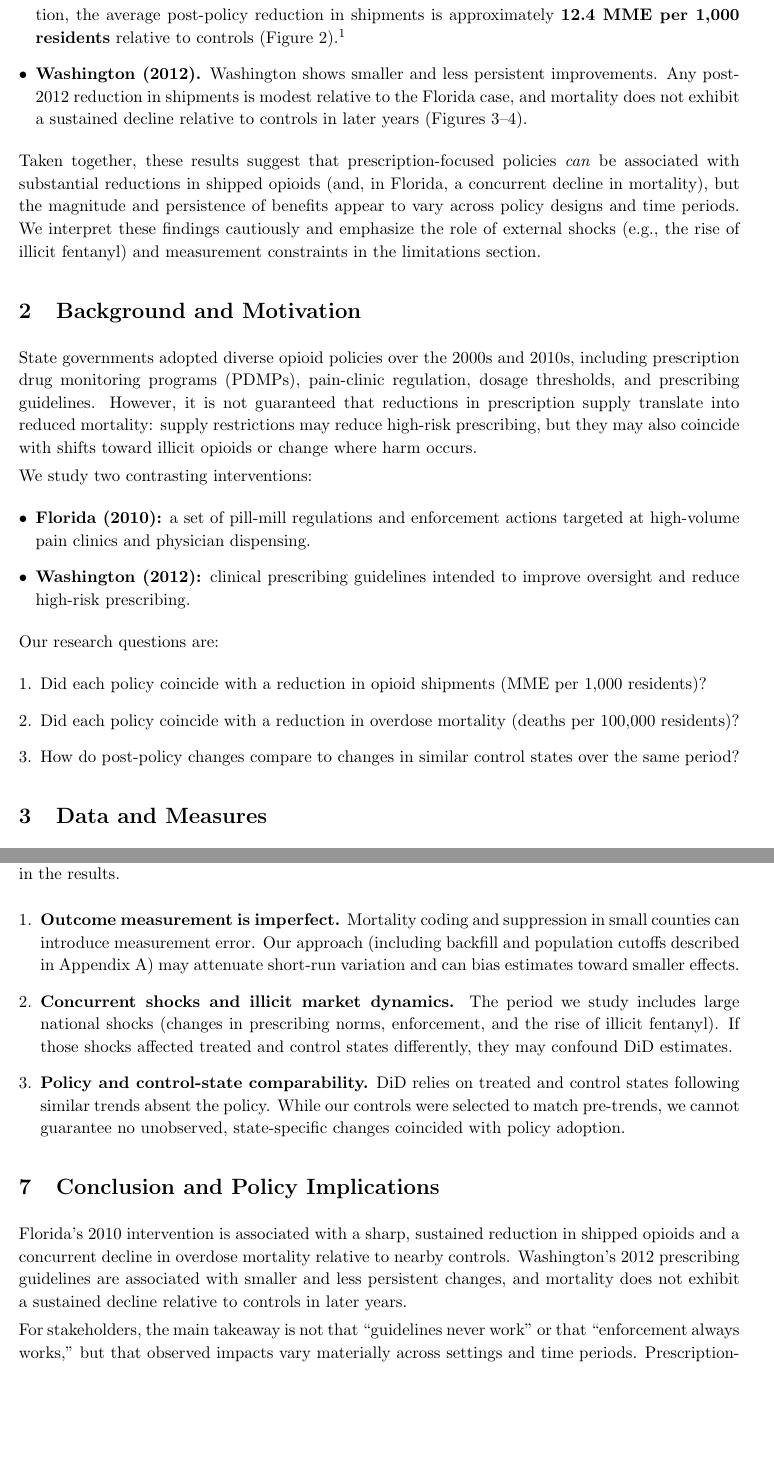
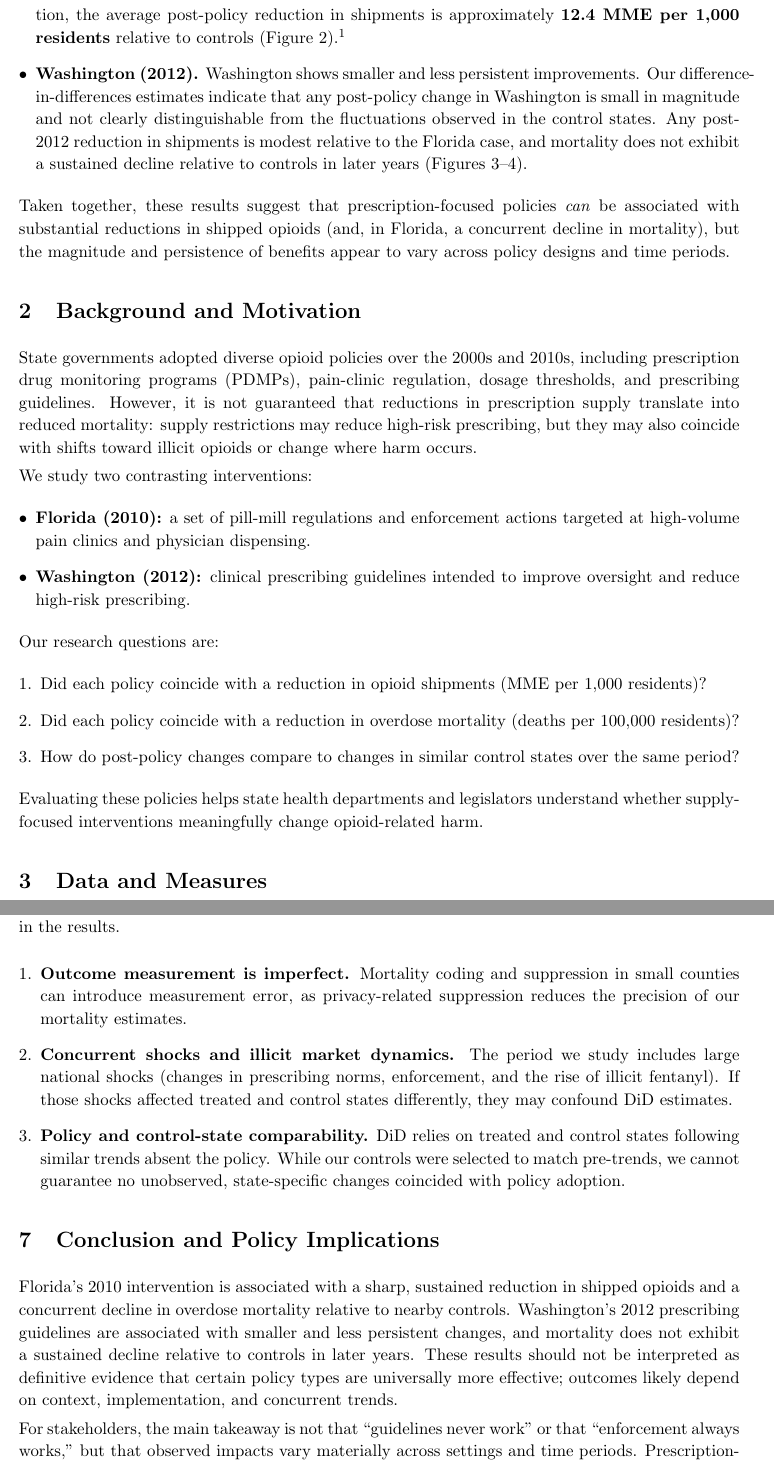
Before and after one commit to MIDS-at-Duke/pds-2025-opioids-straight-as, a LaTeX document (docs/main_updated.tex): two parts of pages 2 and 5 of 7, joined at a grey line, cut so that both start at the same text, the shorter picture padded with empty space. Compiled offline with pdfLaTeX.

Commit message:
Revise executive summary and findings for clarity
Updated stakeholder audience description and clarified key findings for Washington's opioid policy impact. Improved readability of captions and added context to limitations section.

```diff
--- a/docs/main_updated.tex
+++ b/docs/main_updated.tex
@@ -66,9 +66,9 @@ We estimate policy impacts using two complementary strategies:
 \begin{itemize}[leftmargin=*]
     \item \textbf{Florida (2010).} Florida experienced a large and sustained decline in opioid shipments after 2010, and mortality also declined relative to nearby controls. In our preferred DiD specification, the average post-policy reduction in shipments is approximately \textbf{12.4 MME per 1{,}000 residents} relative to controls (Figure~\ref{fig:did-fl}).\footnote{DiD estimate taken from the updated plotting output shown in Figure~\ref{fig:did-fl}.}
-    \item \textbf{Washington (2012).} Washington shows smaller and less persistent improvements. Any post-2012 reduction in shipments is modest relative to the Florida case, and mortality does not exhibit a sustained decline relative to controls in later years (Figures~\ref{fig:prepost-wa}--\ref{fig:did-wa}).
+    \item \textbf{Washington (2012).} Washington shows smaller and less persistent improvements. Our difference-in-differences estimates indicate that any post-policy change in Washington is small in magnitude and not clearly distinguishable from the fluctuations observed in the control states. Any post-2012 reduction in shipments is modest relative to the Florida case, and mortality does not exhibit a sustained decline relative to controls in later years (Figures~\ref{fig:prepost-wa}--\ref{fig:did-wa}).
 \end{itemize}
 
-Taken together, these results suggest that prescription-focused policies \emph{can} be associated with substantial reductions in shipped opioids (and, in Florida, a concurrent decline in mortality), but the magnitude and persistence of benefits appear to vary across policy designs and time periods. We interpret these findings cautiously and emphasize the role of external shocks (e.g., the rise of illicit fentanyl) and measurement constraints in the limitations section.
+Taken together, these results suggest that prescription-focused policies \emph{can} be associated with substantial reductions in shipped opioids (and, in Florida, a concurrent decline in mortality), but the magnitude and persistence of benefits appear to vary across policy designs and time periods.
 
 % --------------------------------------------------
 % Background
@@ -89,6 +89,7 @@ Our research questions are:
     \item Did each policy coincide with a reduction in overdose mortality (deaths per 100{,}000 residents)?
     \item How do post-policy changes compare to changes in similar control states over the same period?
 \end{enumerate}
+Evaluating these policies helps state health departments and legislators understand whether supply-focused interventions meaningfully change opioid-related harm.
 
 % --------------------------------------------------
 % Data
@@ -211,7 +213,7 @@ Figures~\ref{fig:prepost-wa} and~\ref{fig:did-wa} summarize Washington. Relative
 This section focuses on limitations that meaningfully affect how confident a stakeholder should be in the results.
 
 \begin{enumerate}[leftmargin=*]
-    \item \textbf{Outcome measurement is imperfect.} Mortality coding and suppression in small counties can introduce measurement error. Our approach (including backfill and population cutoffs described in Appendix~\ref{app:data}) may attenuate short-run variation and can bias estimates toward smaller effects.
+    \item \textbf{Outcome measurement is imperfect.} Mortality coding and suppression in small counties can introduce measurement error, as privacy-related suppression reduces the precision of our mortality estimates.
     \item \textbf{Concurrent shocks and illicit market dynamics.} The period we study includes large national shocks (changes in prescribing norms, enforcement, and the rise of illicit fentanyl). If those shocks affected treated and control states differently, they may confound DiD estimates.
     \item \textbf{Policy and control-state comparability.} DiD relies on treated and control states following similar trends absent the policy. While our controls were selected to match pre-trends, we cannot guarantee no unobserved, state-specific changes coincided with policy adoption.
 \end{enumerate}
@@ -221,7 +223,7 @@ This section focuses on limitations that meaningfully affect how confident a sta
 % --------------------------------------------------
 \section{Conclusion and Policy Implications}
 
-Florida's 2010 intervention is associated with a sharp, sustained reduction in shipped opioids and a concurrent decline in overdose mortality relative to nearby controls. Washington's 2012 prescribing guidelines are associated with smaller and less persistent changes, and mortality does not exhibit a sustained decline relative to controls in later years.
+Florida's 2010 intervention is associated with a sharp, sustained reduction in shipped opioids and a concurrent decline in overdose mortality relative to nearby controls. Washington's 2012 prescribing guidelines are associated with smaller and less persistent changes, and mortality does not exhibit a sustained decline relative to controls in later years. These results should not be interpreted as definitive evidence that certain policy types are universally more effective; outcomes likely depend on context, implementation, and concurrent trends.
 
 For stakeholders, the main takeaway is not that ``guidelines never work'' or that ``enforcement always works,'' but that observed impacts vary materially across settings and time periods. Prescription-focused interventions may be most effective when paired with complementary strategies that address illicit opioid dynamics and support harm reduction and treatment capacity. Future evaluation should incorporate more detailed policy coding, placebo tests, and alternative mortality definitions to strengthen causal interpretation.
 
```
Also changed, not shown: docs/main_updated.tex (13 more changed lines).
